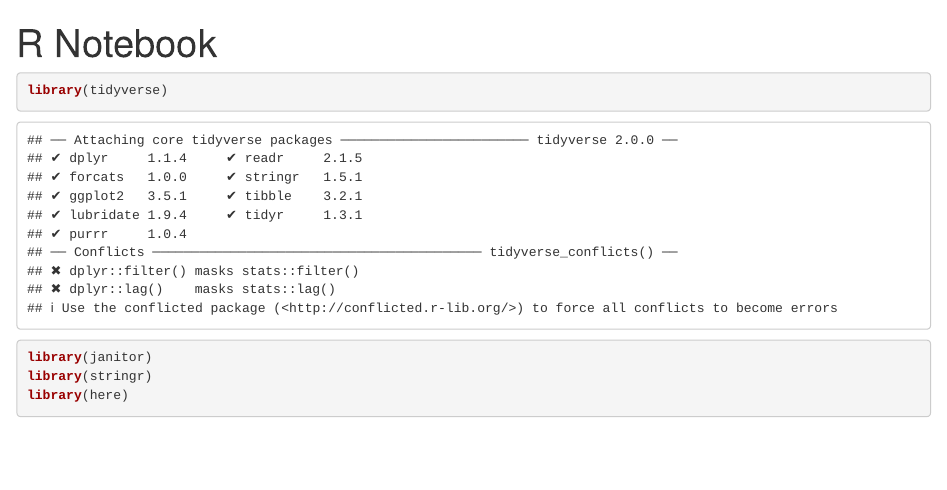
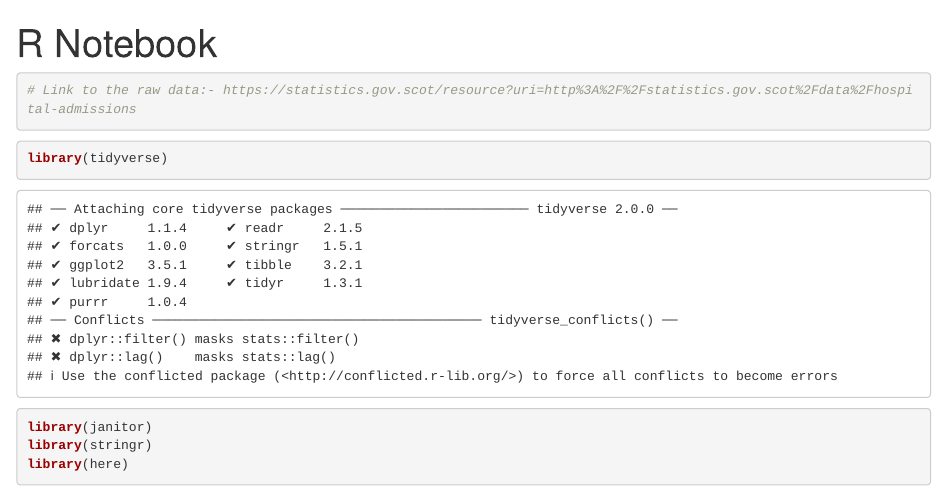
Before and after one commit to sarinasinghkhaira/public_health_dashboard, an R Markdown document (hospital_admissions/hospital_admissions_data/analysis/hospital_admissions_analysis.Rmd): the page in a window 1100 px wide, from its top. Rendered offline with R 4.5, knitr and Pandoc, with nearby package versions.

````diff
--- a/hospital_admissions/hospital_admissions_data/analysis/hospital_admissions_analysis.Rmd
+++ b/hospital_admissions/hospital_admissions_data/analysis/hospital_admissions_analysis.Rmd
@@ -2,6 +2,10 @@
 title: "R Notebook"
 output: html_notebook
 ---
+```{r}
+# Link to the raw data:- https://statistics.gov.scot/resource?uri=http%3A%2F%2Fstatistics.gov.scot%2Fdata%2Fhospital-admissions
+```
+
 
 ```{r}
 library(tidyverse)
````
Also changed, not shown: hospital_admissions/hospital_admissions_data/analysis/hospital_admissions_analysis.nb.html.
